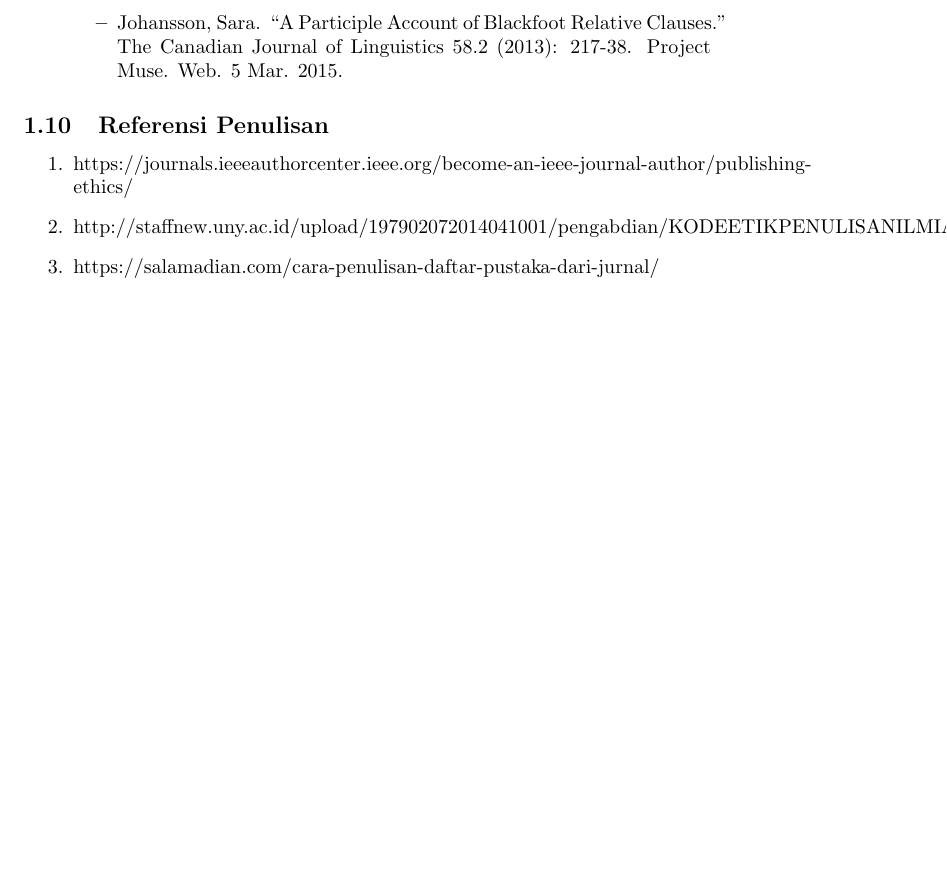
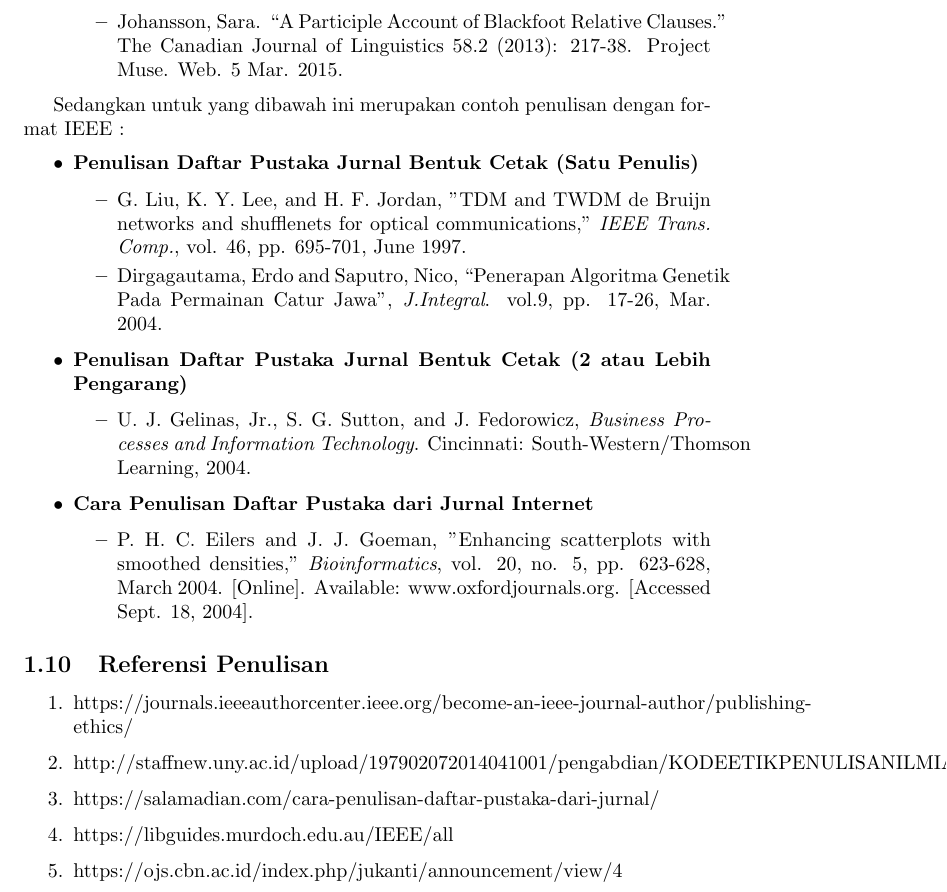
Before and after one commit to adimmp/pra-ta-latex-ch14, a LaTeX document (main.tex): part of page 5 of 5, cut so that both start at the same text, the shorter picture padded with empty space. Compiled offline with pdfLaTeX.

Commit message:
Update main.tex

```diff
--- a/main.tex
+++ b/main.tex
@@ -135,12 +135,32 @@ Sedangkan untuk yang dibawah ini merupakan contoh penulisan dengan format MLA (M
 \end{itemize}
 
 
+Sedangkan untuk yang dibawah ini merupakan contoh penulisan dengan format IEEE :
+
+\begin{itemize}
+    \item \textbf{Penulisan Daftar Pustaka Jurnal Bentuk Cetak (Satu Penulis)}
+    \begin{itemize}
+        \item G. Liu, K. Y. Lee, and H. F. Jordan, "TDM and TWDM de Bruijn networks and shufflenets for optical communications," \emph{IEEE Trans. Comp.}, vol. 46, pp. 695-701, June 1997.
+        \item Dirgagautama, Erdo and Saputro, Nico, “Penerapan Algoritma Genetik Pada Permainan Catur Jawa”, \emph{J.Integral}. vol.9, pp. 17-26, Mar. 2004.
+    \end{itemize}
+    \item \textbf{Penulisan Daftar Pustaka Jurnal Bentuk Cetak (2 atau Lebih Pengarang)}
+    \begin{itemize}
+        \item U. J. Gelinas, Jr., S. G. Sutton, and J. Fedorowicz, \emph{Business Processes and Information Technology}. Cincinnati: South-Western/Thomson Learning, 2004.
+    \end{itemize}
+    \item \textbf{Cara Penulisan Daftar Pustaka dari Jurnal Internet}
+    \begin{itemize}
+        \item P. H. C. Eilers and J. J. Goeman, "Enhancing scatterplots with smoothed densities," \emph{Bioinformatics}, vol. 20, no. 5, pp. 623-628, March 2004. [Online]. Available: www.oxfordjournals.org. [Accessed Sept. 18, 2004].
+    \end{itemize}
+\end{itemize}
+
 \subsection{Referensi Penulisan}
 
 \begin{enumerate}
     \item https://journals.ieeeauthorcenter.ieee.org/become-an-ieee-journal-author/publishing-ethics/
     \item http://staffnew.uny.ac.id/upload/197902072014041001/pengabdian/KODEETIKPENULISANILMIAH.pdf
     \item https://salamadian.com/cara-penulisan-daftar-pustaka-dari-jurnal/
+    \item https://libguides.murdoch.edu.au/IEEE/all
+    \item https://ojs.cbn.ac.id/index.php/jukanti/announcement/view/4
 \end{enumerate}
 
 \end{document}
```
